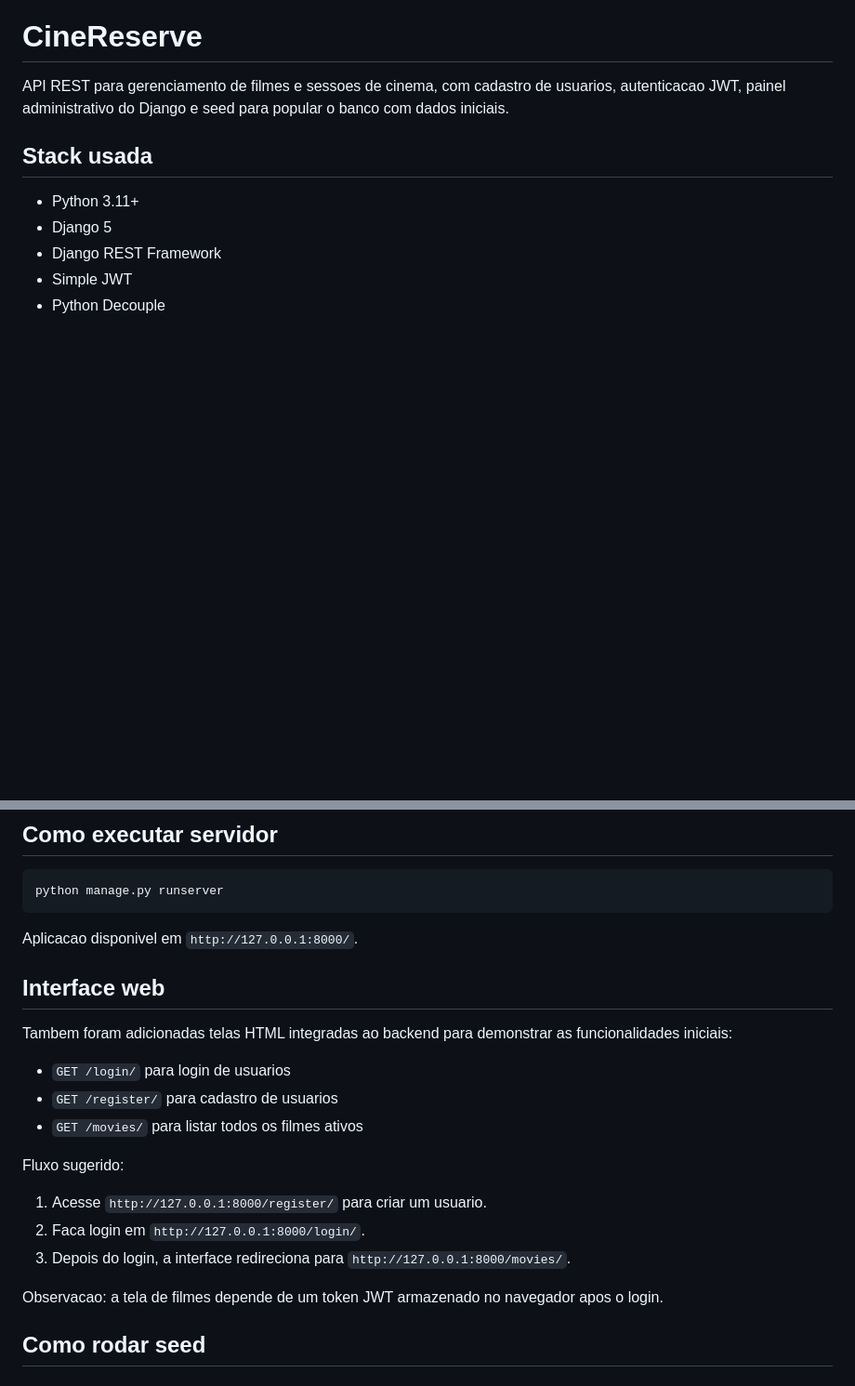
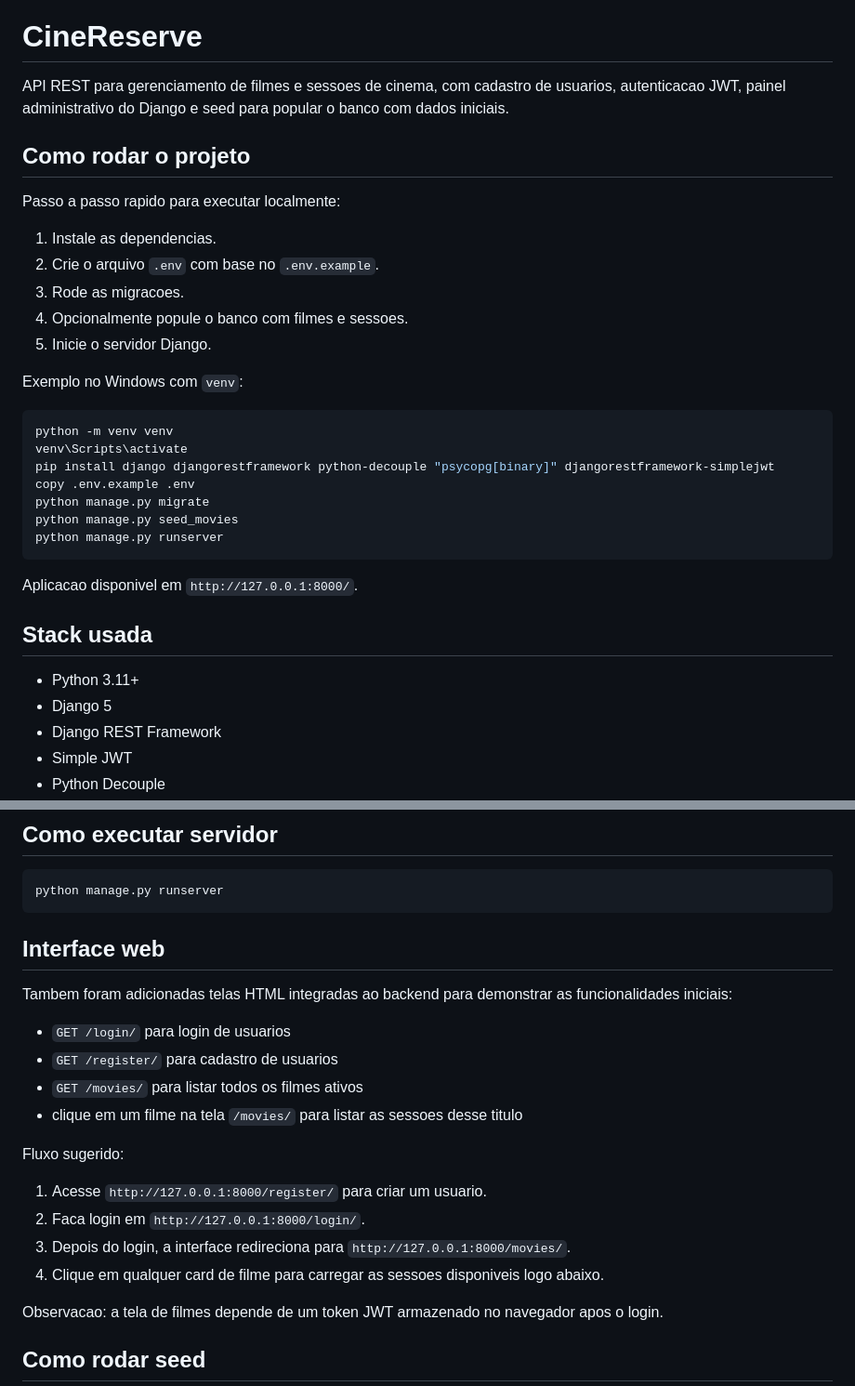
Before and after one commit to arthurbezerraa/CineReserve, a Markdown page: README.md, 2 parts joined by grey strips. Shown at 93% size. Drawn GitHub-style; blank space fills up the shorter version.

````diff
--- a/README.md
+++ b/README.md
@@ -1,6 +1,30 @@
 # CineReserve
 
 API REST para gerenciamento de filmes e sessoes de cinema, com cadastro de usuarios, autenticacao JWT, painel administrativo do Django e seed para popular o banco com dados iniciais.
+
+## Como rodar o projeto
+
+Passo a passo rapido para executar localmente:
+
+1. Instale as dependencias.
+2. Crie o arquivo `.env` com base no `.env.example`.
+3. Rode as migracoes.
+4. Opcionalmente popule o banco com filmes e sessoes.
+5. Inicie o servidor Django.
+
+Exemplo no Windows com `venv`:
+
+```powershell
+python -m venv venv
+venv\Scripts\activate
+pip install django djangorestframework python-decouple "psycopg[binary]" djangorestframework-simplejwt
+copy .env.example .env
+python manage.py migrate
+python manage.py seed_movies
+python manage.py runserver
+```
+
+Aplicacao disponivel em `http://127.0.0.1:8000/`.
 
 ## Stack usada
 
@@ -72,8 +96,6 @@ python manage.py createsuperuser
 python manage.py runserver
 ```
 
-Aplicacao disponivel em `http://127.0.0.1:8000/`.
-
 ## Interface web
 
 Tambem foram adicionadas telas HTML integradas ao backend para demonstrar as funcionalidades iniciais:
@@ -81,12 +103,14 @@ Tambem foram adicionadas telas HTML integradas ao backend para demonstrar as fun
 - `GET /login/` para login de usuarios
 - `GET /register/` para cadastro de usuarios
 - `GET /movies/` para listar todos os filmes ativos
+- clique em um filme na tela `/movies/` para listar as sessoes desse titulo
 
 Fluxo sugerido:
 
 1. Acesse `http://127.0.0.1:8000/register/` para criar um usuario.
 2. Faca login em `http://127.0.0.1:8000/login/`.
 3. Depois do login, a interface redireciona para `http://127.0.0.1:8000/movies/`.
+4. Clique em qualquer card de filme para carregar as sessoes disponiveis logo abaixo.
 
 Observacao: a tela de filmes depende de um token JWT armazenado no navegador apos o login.
 
````
